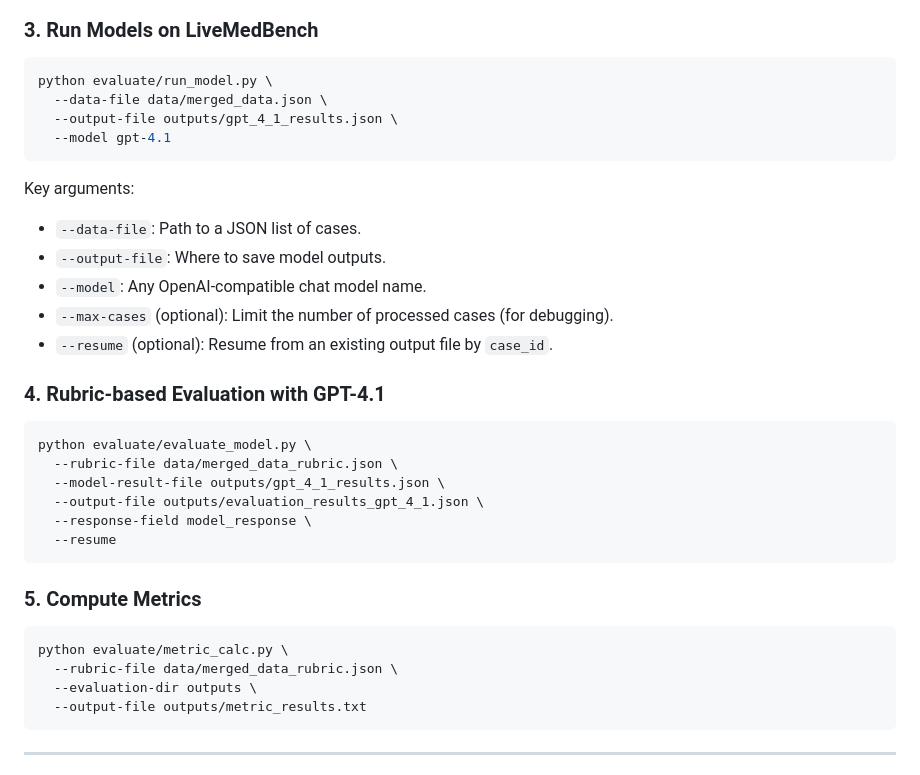
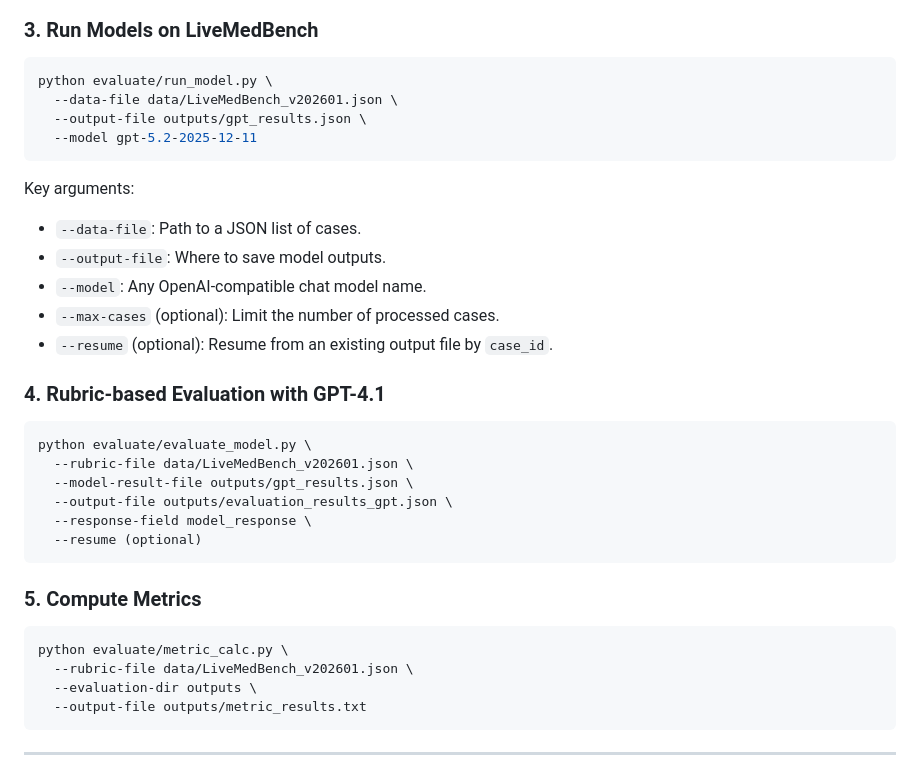
Before and after one commit to ZhilingYan/LiveMedBench, a Markdown page: README.md, the part around the change. Rendered like a GitHub page.

````diff
--- a/README.md
+++ b/README.md
@@ -152,34 +152,34 @@ Download the benchmark data from [Hugging Face](https://huggingface.co/datasets/
 
 ```bash
 python evaluate/run_model.py \
-  --data-file data/merged_data.json \
-  --output-file outputs/gpt_4_1_results.json \
-  --model gpt-4.1
+  --data-file data/LiveMedBench_v202601.json \
+  --output-file outputs/gpt_results.json \
+  --model gpt-5.2-2025-12-11
 ```
 
 Key arguments:
 - `--data-file`: Path to a JSON list of cases.
 - `--output-file`: Where to save model outputs.
 - `--model`: Any OpenAI-compatible chat model name.
-- `--max-cases` (optional): Limit the number of processed cases (for debugging).
+- `--max-cases` (optional): Limit the number of processed cases.
 - `--resume` (optional): Resume from an existing output file by `case_id`.
 
 ### 4. Rubric-based Evaluation with GPT-4.1
 
 ```bash
 python evaluate/evaluate_model.py \
-  --rubric-file data/merged_data_rubric.json \
-  --model-result-file outputs/gpt_4_1_results.json \
-  --output-file outputs/evaluation_results_gpt_4_1.json \
+  --rubric-file data/LiveMedBench_v202601.json \
+  --model-result-file outputs/gpt_results.json \
+  --output-file outputs/evaluation_results_gpt.json \
   --response-field model_response \
-  --resume
+  --resume (optional)
 ```
 
 ### 5. Compute Metrics
 
 ```bash
 python evaluate/metric_calc.py \
-  --rubric-file data/merged_data_rubric.json \
+  --rubric-file data/LiveMedBench_v202601.json \
   --evaluation-dir outputs \
   --output-file outputs/metric_results.txt
 ```
````
